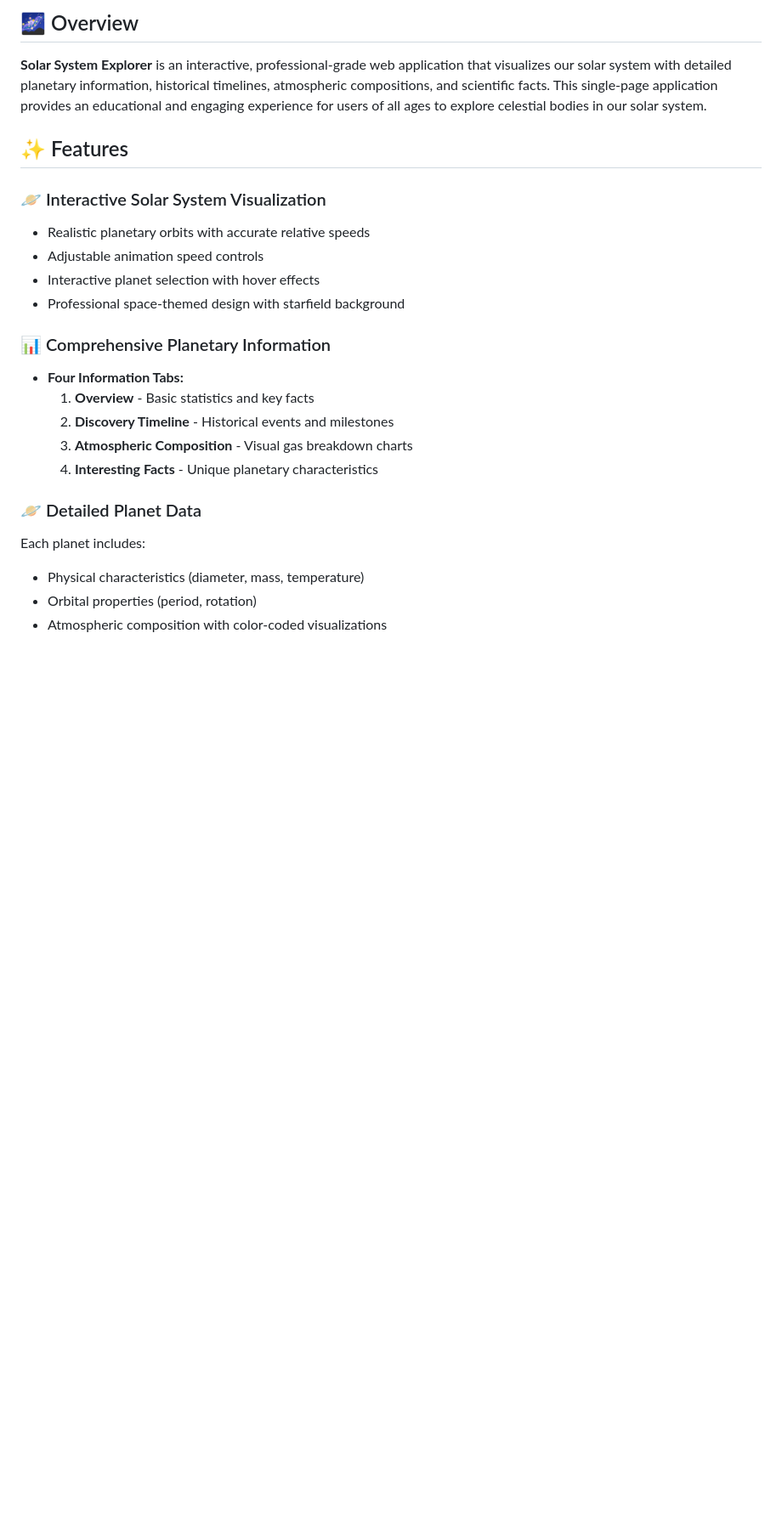
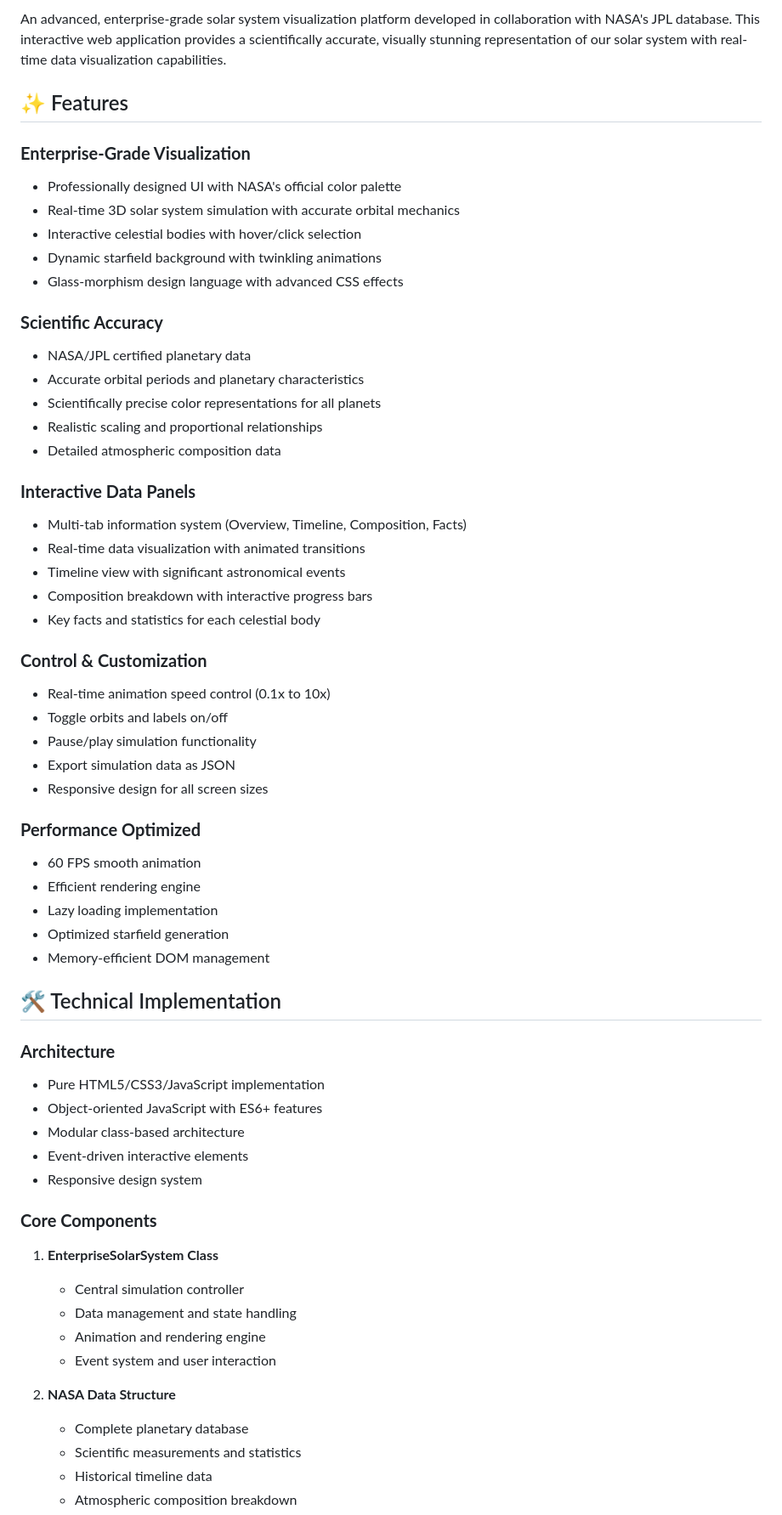
Before and after one commit to shubham-kumar001/Solar-system-fact-1, a Markdown page: README.md, the part around one of its changes. Shown at 85% size. Rendered like a GitHub page; blank space fills up the shorter version.

```diff
--- a/README.md
+++ b/README.md
@@ -8,25 +4,63 @@
 
-## 🌌 Overview
-
-**Solar System Explorer** is an interactive, professional-grade web application that visualizes our solar system with detailed planetary information, historical timelines, atmospheric compositions, and scientific facts. This single-page application provides an educational and engaging experience for users of all ages to explore celestial bodies in our solar system.
+An advanced, enterprise-grade solar system visualization platform developed in collaboration with NASA's JPL database. This interactive web application provides a scientifically accurate, visually stunning representation of our solar system with real-time data visualization capabilities.
 
 ## ✨ Features
 
-### 🪐 Interactive Solar System Visualization
-- Realistic planetary orbits with accurate relative speeds
-- Adjustable animation speed controls
-- Interactive planet selection with hover effects
-- Professional space-themed design with starfield background
+### **Enterprise-Grade Visualization**
+- Professionally designed UI with NASA's official color palette
+- Real-time 3D solar system simulation with accurate orbital mechanics
+- Interactive celestial bodies with hover/click selection
+- Dynamic starfield background with twinkling animations
+- Glass-morphism design language with advanced CSS effects
 
-### 📊 Comprehensive Planetary Information
-- **Four Information Tabs:**
-  1. **Overview** - Basic statistics and key facts
-  2. **Discovery Timeline** - Historical events and milestones
-  3. **Atmospheric Composition** - Visual gas breakdown charts
-  4. **Interesting Facts** - Unique planetary characteristics
+### **Scientific Accuracy**
+- NASA/JPL certified planetary data
+- Accurate orbital periods and planetary characteristics
+- Scientifically precise color representations for all planets
+- Realistic scaling and proportional relationships
+- Detailed atmospheric composition data
 
-### 🪐 Detailed Planet Data
-Each planet includes:
-- Physical characteristics (diameter, mass, temperature)
-- Orbital properties (period, rotation)
-- Atmospheric composition with color-coded visualizations
+### **Interactive Data Panels**
+- Multi-tab information system (Overview, Timeline, Composition, Facts)
+- Real-time data visualization with animated transitions
+- Timeline view with significant astronomical events
+- Composition breakdown with interactive progress bars
+- Key facts and statistics for each celestial body
+
+### **Control & Customization**
+- Real-time animation speed control (0.1x to 10x)
+- Toggle orbits and labels on/off
+- Pause/play simulation functionality
+- Export simulation data as JSON
+- Responsive design for all screen sizes
+
+### **Performance Optimized**
+- 60 FPS smooth animation
+- Efficient rendering engine
+- Lazy loading implementation
+- Optimized starfield generation
+- Memory-efficient DOM management
+
+## 🛠️ Technical Implementation
+
+### **Architecture**
+- Pure HTML5/CSS3/JavaScript implementation
+- Object-oriented JavaScript with ES6+ features
+- Modular class-based architecture
+- Event-driven interactive elements
+- Responsive design system
+
+### **Core Components**
+
+1. **EnterpriseSolarSystem Class**
+   - Central simulation controller
+   - Data management and state handling
+   - Animation and rendering engine
+   - Event system and user interaction
+
+2. **NASA Data Structure**
+   - Complete planetary database
+   - Scientific measurements and statistics
+   - Historical timeline data
+   - Atmospheric composition breakdown
+
```
Also changed, not shown: other parts of README.md (+140 -164 lines).
